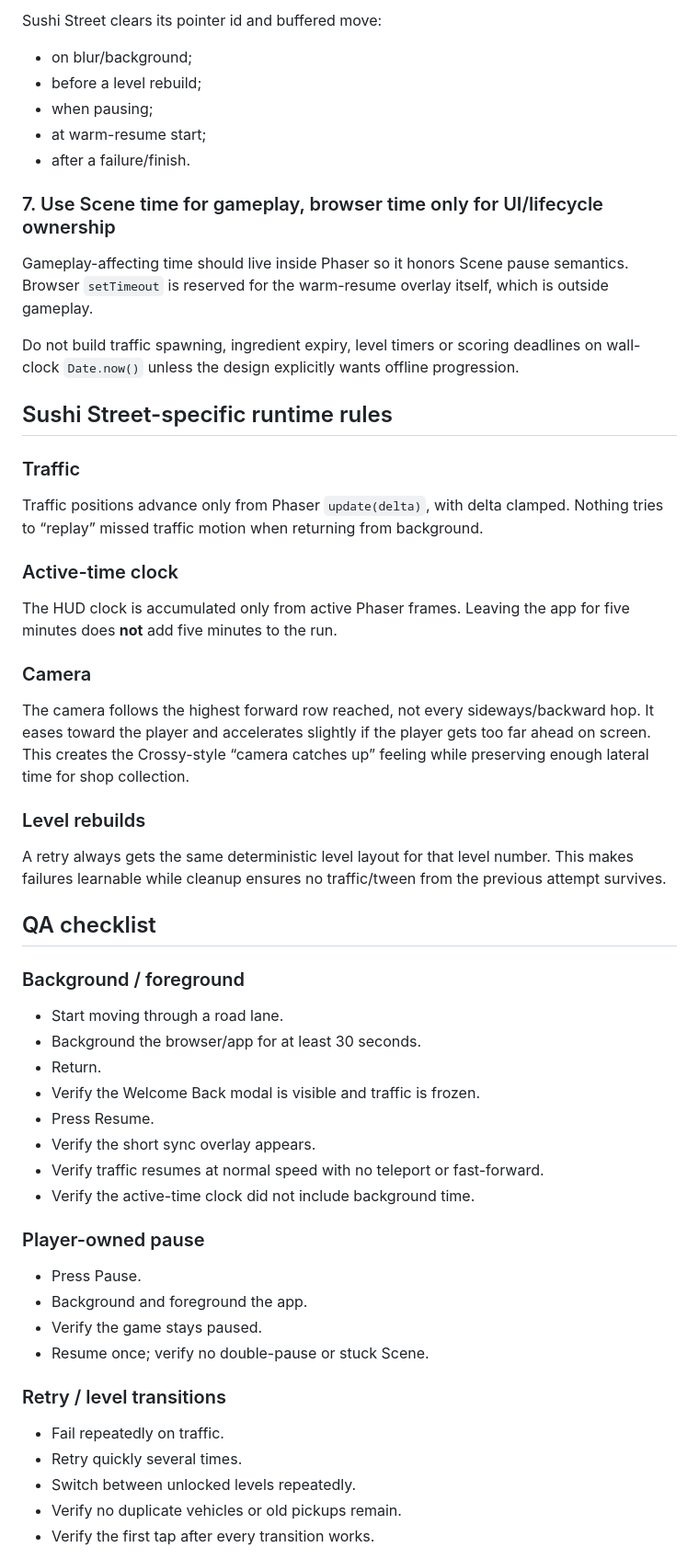
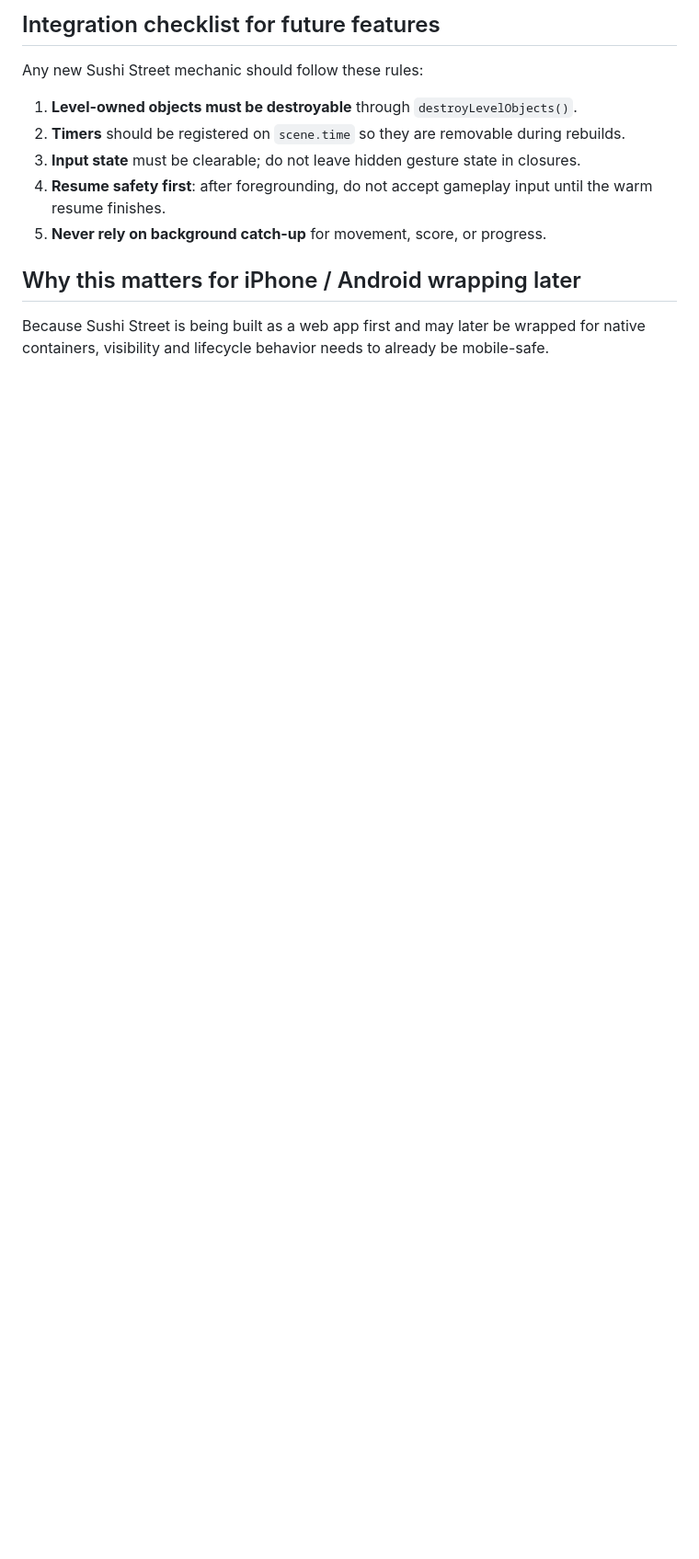
Before and after one commit to drafthead/sushistreetgame, a Markdown page: PHASER_LIFECYCLE.md, the part around one of its changes. Shown at 92% size. Rendered like a GitHub page; blank space fills up the shorter version.

```diff
--- a/PHASER_LIFECYCLE.md
+++ b/PHASER_LIFECYCLE.md
@@ -71,61 +71,15 @@ A captured or half-finished touch gesture can make the first touch after a trans
 
-Sushi Street clears its pointer id and buffered move:
+## Integration checklist for future features
 
-- on blur/background;
-- before a level rebuild;
-- when pausing;
-- at warm-resume start;
-- after a failure/finish.
+Any new Sushi Street mechanic should follow these rules:
 
-### 7. Use Scene time for gameplay, browser time only for UI/lifecycle ownership
+1. **Level-owned objects must be destroyable** through `destroyLevelObjects()`.
+2. **Timers** should be registered on `scene.time` so they are removable during rebuilds.
+3. **Input state** must be clearable; do not leave hidden gesture state in closures.
+4. **Resume safety first**: after foregrounding, do not accept gameplay input until the warm resume finishes.
+5. **Never rely on background catch-up** for movement, score, or progress.
 
-Gameplay-affecting time should live inside Phaser so it honors Scene pause semantics. Browser `setTimeout` is reserved for the warm-resume overlay itself, which is outside gameplay.
+## Why this matters for iPhone / Android wrapping later
 
-Do not build traffic spawning, ingredient expiry, level timers or scoring deadlines on wall-clock `Date.now()` unless the design explicitly wants offline progression.
+Because Sushi Street is being built as a web app first and may later be wrapped for native containers, visibility and lifecycle behavior needs to already be mobile-safe.
 
-## Sushi Street-specific runtime rules
-
-### Traffic
-
-Traffic positions advance only from Phaser `update(delta)`, with delta clamped. Nothing tries to “replay” missed traffic motion when returning from background.
-
-### Active-time clock
-
-The HUD clock is accumulated only from active Phaser frames. Leaving the app for five minutes does **not** add five minutes to the run.
-
-### Camera
-
-The camera follows the highest forward row reached, not every sideways/backward hop. It eases toward the player and accelerates slightly if the player gets too far ahead on screen. This creates the Crossy-style “camera catches up” feeling while preserving enough lateral time for shop collection.
-
-### Level rebuilds
-
-A retry always gets the same deterministic level layout for that level number. This makes failures learnable while cleanup ensures no traffic/tween from the previous attempt survives.
-
-## QA checklist
-
-### Background / foreground
-
-- Start moving through a road lane.
-- Background the browser/app for at least 30 seconds.
-- Return.
-- Verify the Welcome Back modal is visible and traffic is frozen.
-- Press Resume.
-- Verify the short sync overlay appears.
-- Verify traffic resumes at normal speed with no teleport or fast-forward.
-- Verify the active-time clock did not include background time.
-
-### Player-owned pause
-
-- Press Pause.
-- Background and foreground the app.
-- Verify the game stays paused.
-- Resume once; verify no double-pause or stuck Scene.
-
-### Retry / level transitions
-
-- Fail repeatedly on traffic.
-- Retry quickly several times.
-- Switch between unlocked levels repeatedly.
-- Verify no duplicate vehicles or old pickups remain.
-- Verify the first tap after every transition works.
-
```
Also changed, not shown: other parts of PHASER_LIFECYCLE.md (+44 -60 lines).
